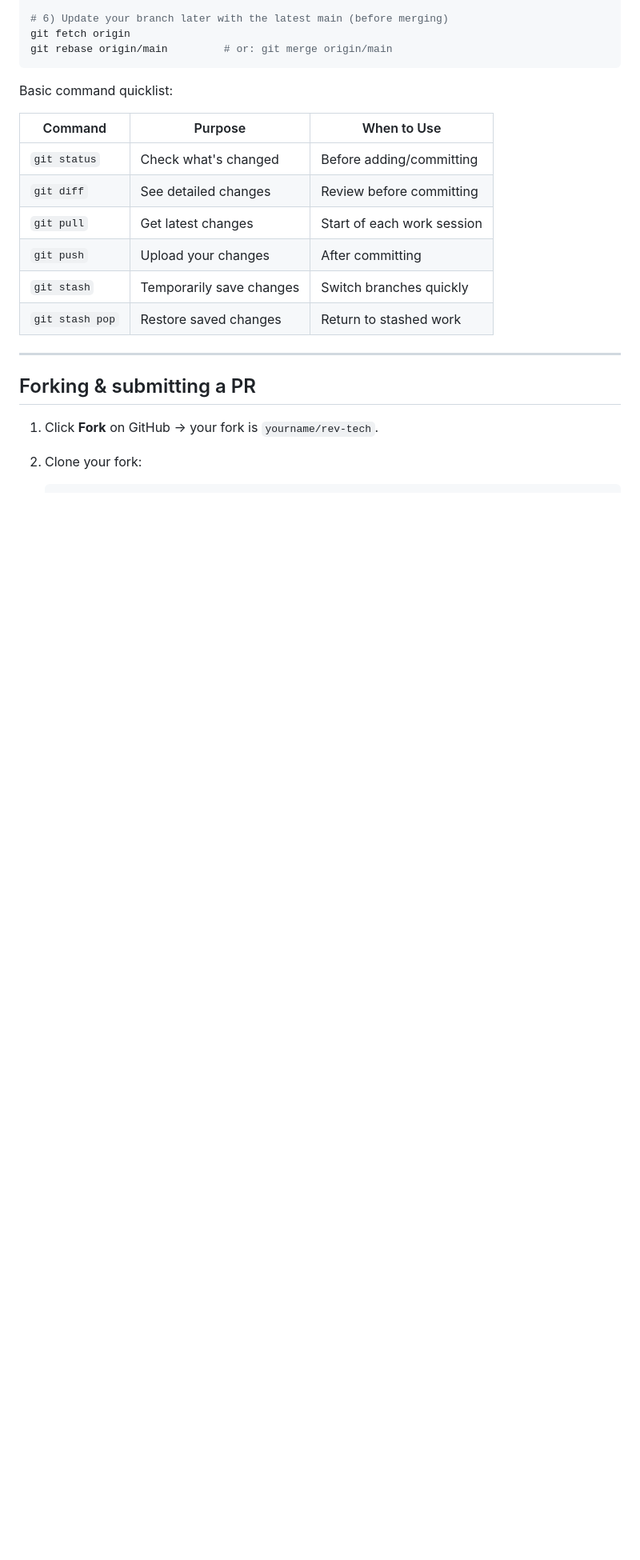
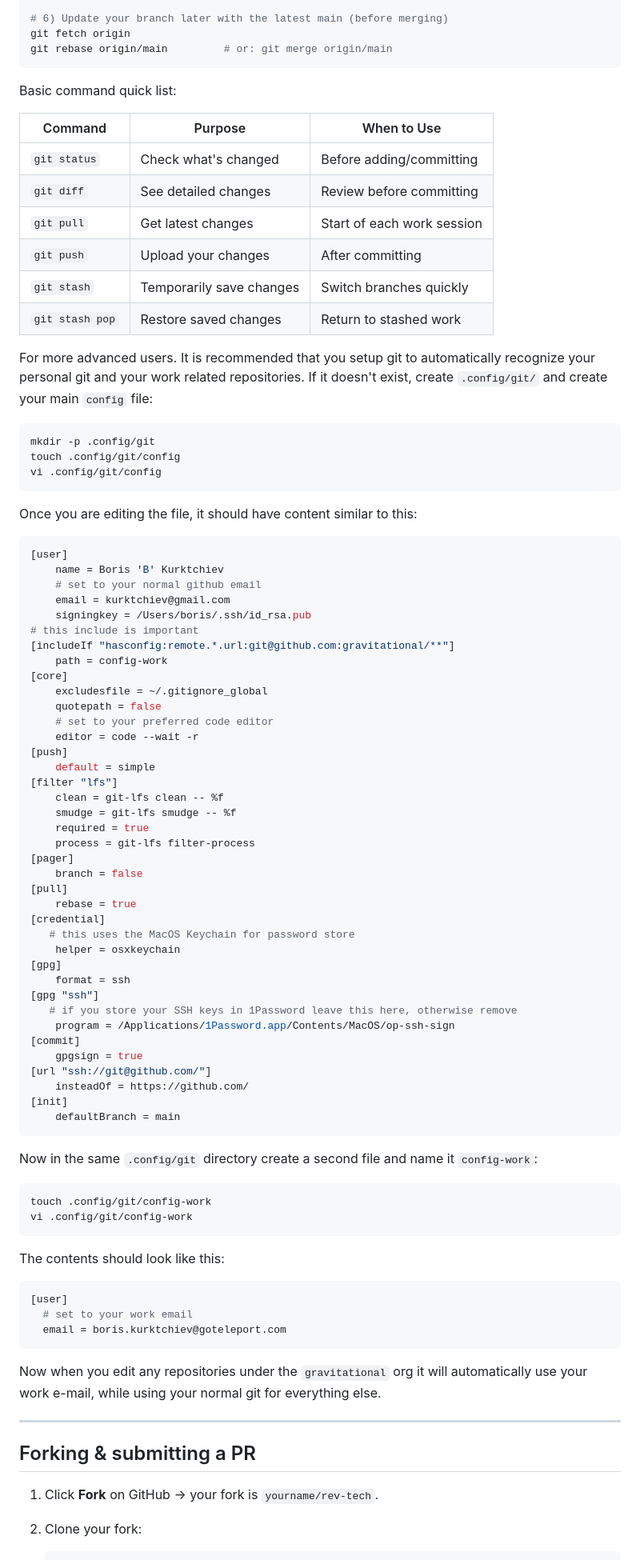
Before and after one commit to gravitational/rev-tech, a Markdown page: README.md, the part around one of its changes. Shown at 80% size. Rendered like a GitHub page; blank space fills up the shorter version.

Commit message:
update: readme with advanced git setup
Signed-off-by: Boris Kurktchiev <kurktchiev@gmail.com>

````diff
--- a/README.md
+++ b/README.md
@@ -136,7 +142,7 @@ git fetch origin
 git rebase origin/main         # or: git merge origin/main
 ```
 
-Basic command quicklist:
+Basic command quick list:
 
 | Command | Purpose | When to Use |
 |---------|---------|-------------|
@@ -146,6 +152,75 @@ Basic command quicklist:
 | `git push` | Upload your changes | After committing |
 | `git stash` | Temporarily save changes | Switch branches quickly |
 | `git stash pop` | Restore saved changes | Return to stashed work |
+
+For more advanced users. It is recommended that you setup git to automatically recognize your personal git and your work related repositories.
+If it doesn't exist, create `.config/git/` and create your main `config` file:
+
+```bash
+mkdir -p .config/git
+touch .config/git/config
+vi .config/git/config
+```
+
+Once you are editing the file, it should have content similar to this:
+
+```conf
+[user]
+    name = Boris 'B' Kurktchiev
+    # set to your normal github email
+    email = kurktchiev@gmail.com
+    signingkey = /Users/boris/.ssh/id_rsa.pub
+# this include is important
+[includeIf "hasconfig:remote.*.url:git@github.com:gravitational/**"]
+    path = config-work
+[core]
+    excludesfile = ~/.gitignore_global
+    quotepath = false
+    # set to your preferred code editor
+    editor = code --wait -r
+[push]
+    default = simple
+[filter "lfs"]
+    clean = git-lfs clean -- %f
+    smudge = git-lfs smudge -- %f
+    required = true
+    process = git-lfs filter-process
+[pager]
+    branch = false
+[pull]
+    rebase = true
+[credential]
+   # this uses the MacOS Keychain for password store
+    helper = osxkeychain
+[gpg]
+    format = ssh
+[gpg "ssh"]
+   # if you store your SSH keys in 1Password leave this here, otherwise remove
+    program = /Applications/1Password.app/Contents/MacOS/op-ssh-sign
+[commit]
+    gpgsign = true
+[url "ssh://git@github.com/"]
+    insteadOf = https://github.com/
+[init]
+    defaultBranch = main
+```
+
+Now in the same `.config/git` directory create a second file and name it `config-work`:
+
+```bash
+touch .config/git/config-work
+vi .config/git/config-work
+```
+
+The contents should look like this:
+
+```conf
+[user]
+  # set to your work email
+  email = boris.kurktchiev@goteleport.com
+```
+
+Now when you edit any repositories under the `gravitational` org it will automatically use your work e-mail, while using your normal git for everything else.
 
 ---
 
````
Also changed, not shown: other parts of README.md (+15 -9 lines).
